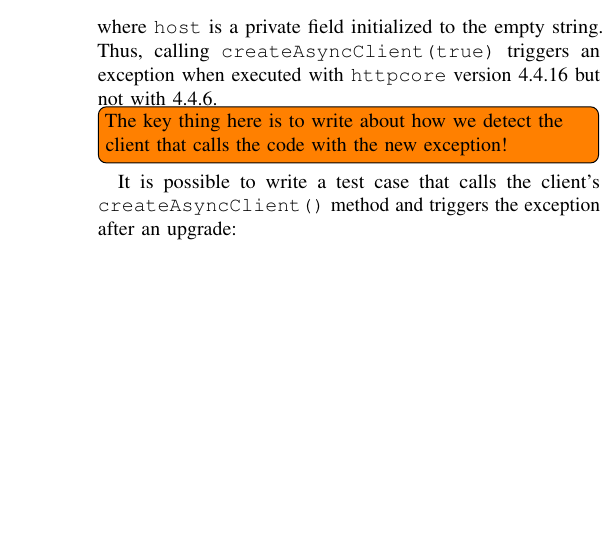
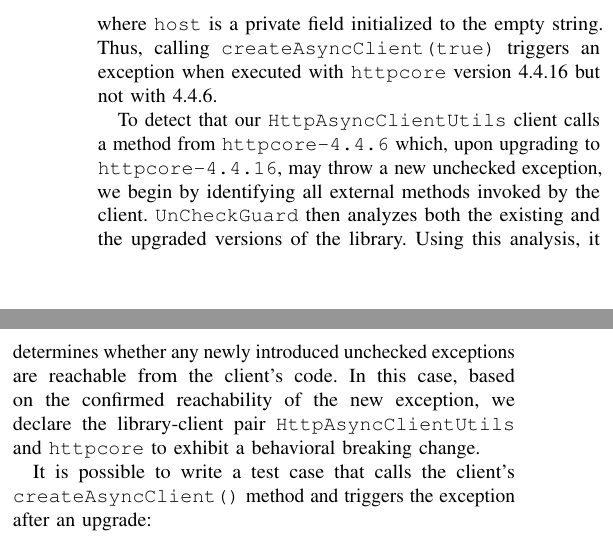
Before and after one commit to patricklam/25.scam.breaking-exceptions, a LaTeX paper (main.tex, which reads 02-motivating-example.tex): part of one column of page 2 of 3 before the commit and two parts of the columns of page 2 of 3 after it, the two joined at a grey line, cut so that both start at the same text, the shorter picture padded with empty space. Compiled offline with pdfLaTeX; a missing font is replaced by an installed copy or a similar font; a LaTeX package or settings file that is missing is left out.

Commit message:
motivating example - interesting info for client

```diff
--- a/02-motivating-example.tex
+++ b/02-motivating-example.tex
@@ -48,7 +48,7 @@ where \texttt{host} is a private field initialized to the empty string.
 Thus, calling \texttt{createAsyncClient(true)} triggers an exception when executed with
 \texttt{httpcore} version 4.4.16 but not with 4.4.6.
 
-\todo[inline]{The key thing here is to write about how we detect the client that calls the code with the new exception!}
+To detect that our \texttt{HttpAsyncClientUtils} client calls a method from \texttt{httpcore-4.4.6} which, upon upgrading to \texttt{httpcore-4.4.16}, may throw a new unchecked exception, we begin by identifying all external methods invoked by the client. \texttt{UnCheckGuard} then analyzes both the existing and the upgraded versions of the library. Using this analysis, it determines whether any newly introduced unchecked exceptions are reachable from the client's code. In this case, based on the confirmed reachability of the new exception, we declare the library-client pair \texttt{HttpAsyncClientUtils} and \texttt{httpcore} to exhibit a behavioral breaking change.
 
 It is possible to write a test case that calls the client's \texttt{createAsyncClient()} method
 and triggers the exception after an upgrade:
```
